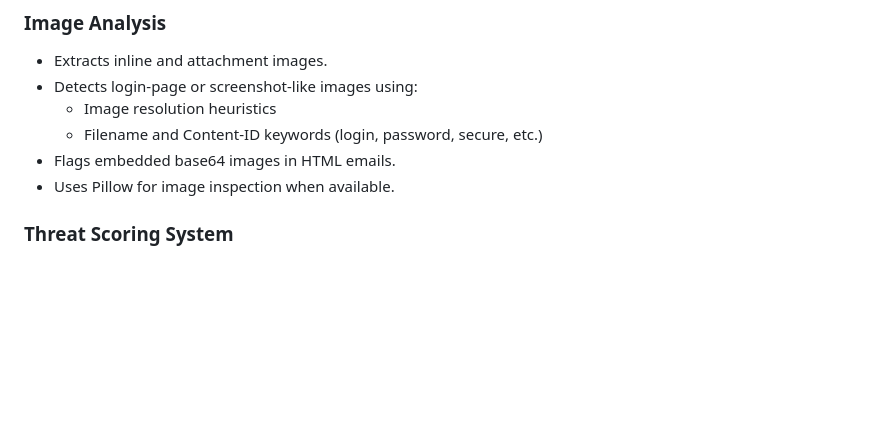
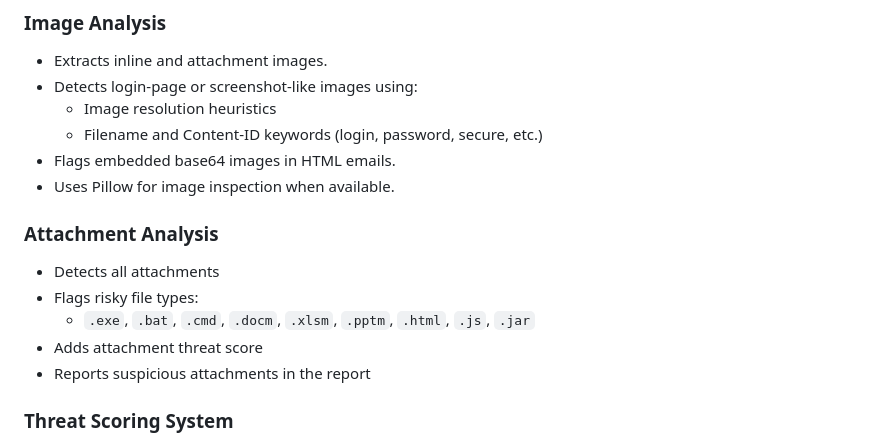
Before and after one commit to mhjshmr/EmailSleuth, a Markdown page: README.md, the part around the change. Rendered like a GitHub page; blank space fills up the shorter version.

```diff
--- a/README.md
+++ b/README.md
@@ -47,6 +47,13 @@ The tool focuses on analysis and explainability, making it suitable for academic
      - Filename and Content-ID keywords (login, password, secure, etc.)
 - Flags embedded base64 images in HTML emails.
 - Uses Pillow for image inspection when available.
+
+### Attachment Analysis
+- Detects all attachments
+- Flags risky file types:
+     - `.exe`, `.bat`, `.cmd`, `.docm`, `.xlsm`, `.pptm`, `.html`, `.js`, `.jar`
+- Adds attachment threat score
+- Reports suspicious attachments in the report
 
 ### Threat Scoring System
 
```
